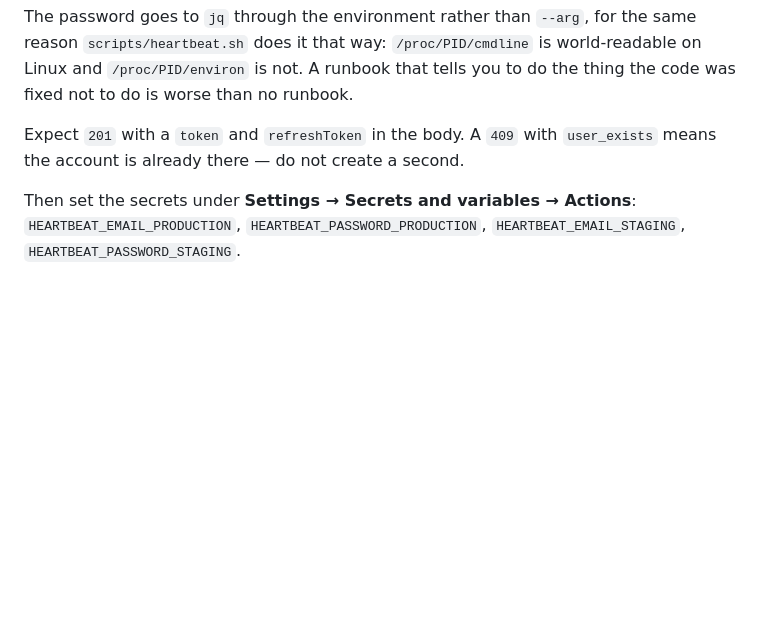
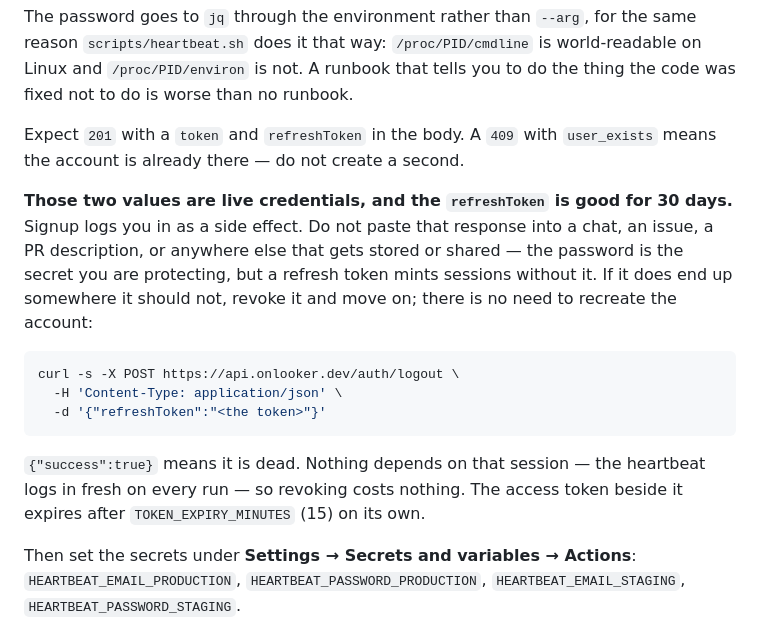
Before and after one commit to onlooker-community/onlooker, a Markdown page: docs/runbooks/2026-08-17-heartbeat-account.md, the part around the change. Drawn GitHub-style; blank space fills up the shorter version.

Commit message:
docs(runbook): say that signup hands back a live credential :key:
Creating the account logs you in as a side effect, so the response
carries a refreshToken good for 30 days. The runbook said to expect it
and never said what it was, so the natural thing to do with an unexpected
API response - paste it somewhere to ask about it - leaks a working
credential for the account the whole document exists to protect.

That is not hypothetical. It happened on the first real use, into a
conversation that gets uploaded to a gist when a PR is opened. Revoked
via /auth/logout, which is the same call the heartbeat's check 7 makes,
and the account was fine because the password never left the shell.

So the runbook now names the risk at the point the value appears, and
gives the revocation call rather than leaving someone to conclude they
have to recreate the account. The access token needs no handling - it
expires in 15 minutes on its own.

````diff
--- a/docs/runbooks/2026-08-17-heartbeat-account.md
+++ b/docs/runbooks/2026-08-17-heartbeat-account.md
@@ -83,6 +83,23 @@ to do the thing the code was fixed not to do is worse than no runbook.
 Expect `201` with a `token` and `refreshToken` in the body. A `409` with
 `user_exists` means the account is already there — do not create a second.
 
+**Those two values are live credentials, and the `refreshToken` is good for 30
+days.** Signup logs you in as a side effect. Do not paste that response into a
+chat, an issue, a PR description, or anywhere else that gets stored or shared —
+the password is the secret you are protecting, but a refresh token mints
+sessions without it. If it does end up somewhere it should not, revoke it and
+move on; there is no need to recreate the account:
+
+```bash
+curl -s -X POST https://api.onlooker.dev/auth/logout \
+  -H 'Content-Type: application/json' \
+  -d '{"refreshToken":"<the token>"}'
+```
+
+`{"success":true}` means it is dead. Nothing depends on that session — the
+heartbeat logs in fresh on every run — so revoking costs nothing. The access
+token beside it expires after `TOKEN_EXPIRY_MINUTES` (15) on its own.
+
 Then set the secrets under **Settings → Secrets and variables → Actions**:
 `HEARTBEAT_EMAIL_PRODUCTION`, `HEARTBEAT_PASSWORD_PRODUCTION`,
 `HEARTBEAT_EMAIL_STAGING`, `HEARTBEAT_PASSWORD_STAGING`.
````
Also changed, not shown: 1 other file.
